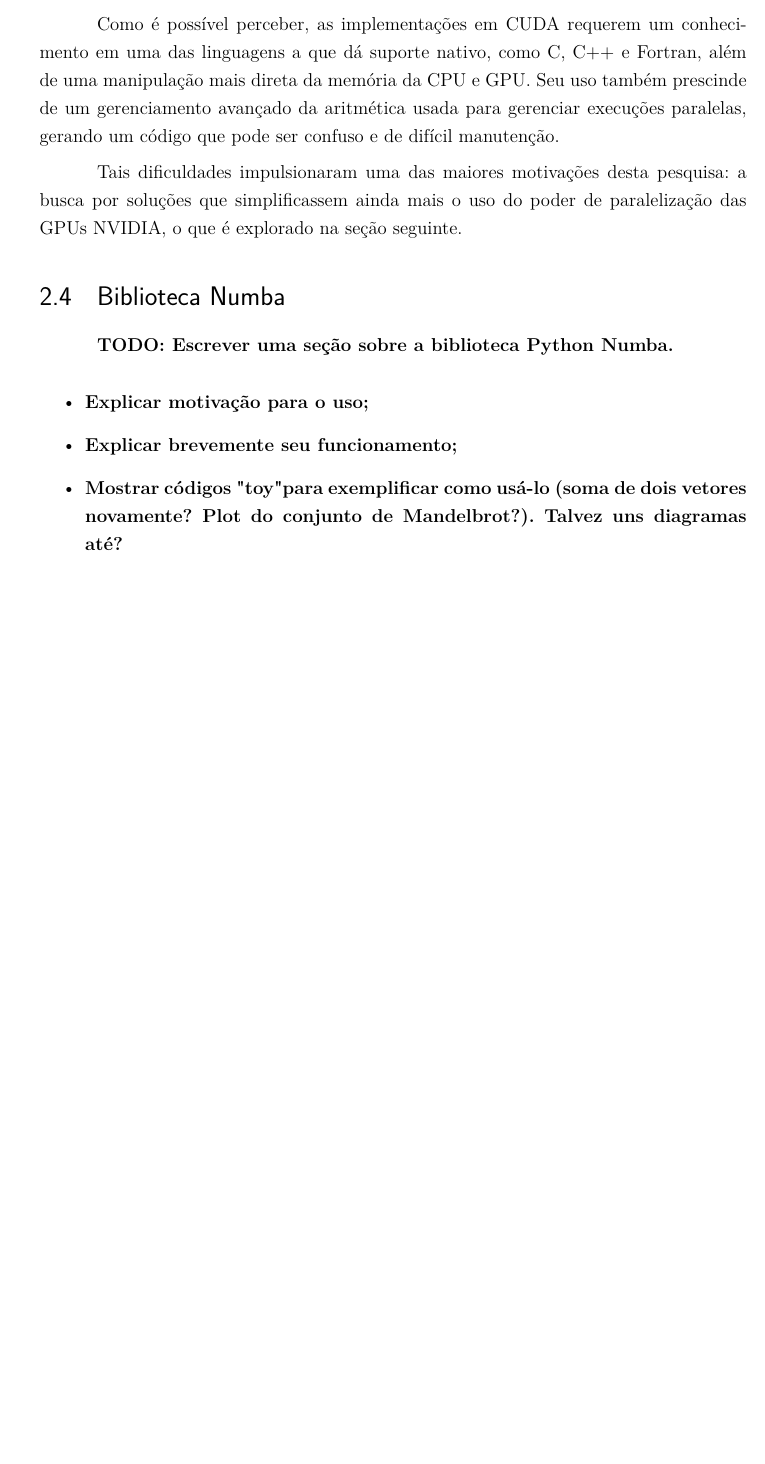
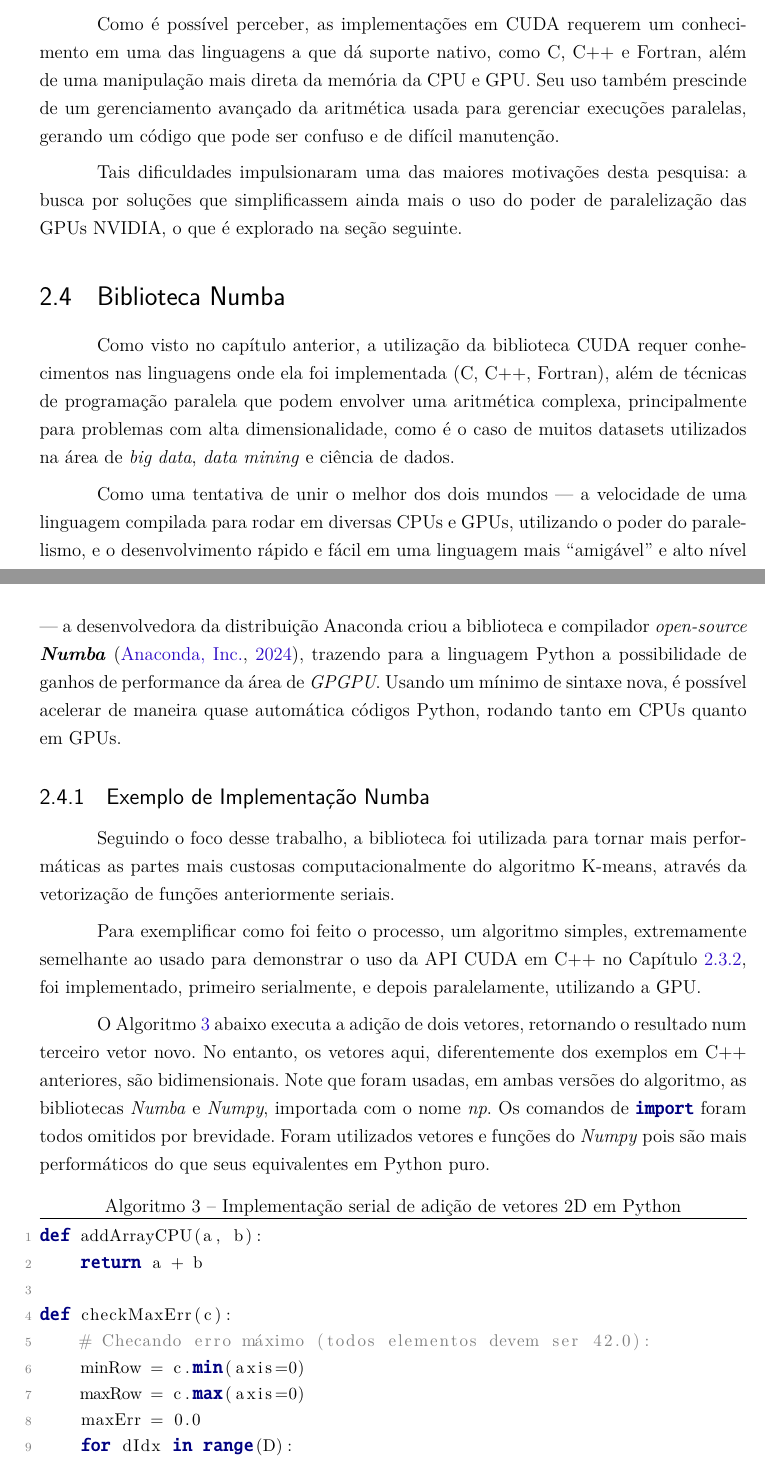
Before and after one commit to vinivosh/ufu-tcc2, a LaTeX thesis (monografia/monografia-main.tex): part of page 28 of 59 before the commit and two parts of pages 28 and 29 of 60 after it, the two joined at a grey line, cut so that both start at the same text, the shorter picture padded with empty space. The pictures show the PDF file monografia/monografia-main.pdf that the author committed with the source.

Commit message:
Iniciar escrita do capítulo Biblioteca Numba
Capítulo 2.4. Introdução feita, além da exibição do código...

…addArrayCPU.py no documento

```diff
--- a/monografia/monografia-main.tex
+++ b/monografia/monografia-main.tex
@@ -726,19 +726,29 @@ Tais dificuldades impulsionaram uma das maiores motivações desta pesquisa: a b
 \section{Biblioteca Numba}
 \label{sec:numba}
 
-% TODO
-% TODO
-% TODO: Vide abaixo
-% TODO
-% TODO
+Como visto no capítulo anterior, a utilização da biblioteca CUDA requer conhecimentos nas linguagens onde ela foi implementada (C, C++, Fortran), além de técnicas de programação paralela que podem envolver uma aritmética complexa, principalmente para problemas com alta dimensionalidade, como é o caso de muitos datasets utilizados na área de \textit{big data}, \textit{data mining} e ciência de dados.
 
-\textbf{TODO: Escrever uma seção sobre a biblioteca Python Numba.}
+Como uma tentativa de unir o melhor dos dois mundos --- a velocidade de uma linguagem compilada para rodar em diversas CPUs e GPUs, utilizando o poder do paralelismo, e o desenvolvimento rápido e fácil em uma linguagem mais \enquote{amigável} e alto nível --- a desenvolvedora da distribuição Anaconda criou a biblioteca e compilador \textit{open-source} \textbf{\textit{Numba}} \cite{numbaHomePage}, trazendo para a linguagem Python a possibilidade de ganhos de performance da área de \textit{GPGPU}. Usando um mínimo de sintaxe nova, é possível acelerar de maneira quase automática códigos Python, rodando tanto em CPUs quanto em GPUs.
 
-\begin{itemize}
-  \item \textbf{Explicar motivação para o uso;}
-  \item \textbf{Explicar brevemente seu funcionamento;}
-  \item \textbf{Mostrar códigos "toy" para exemplificar como usá-lo (soma de dois vetores novamente? Plot do conjunto de Mandelbrot?). Talvez uns diagramas até?}
-\end{itemize}
+% * ##########################
+
+\subsection{Exemplo de Implementação Numba}
+\label{ssc:implementaçãoNumba}
+
+Seguindo o foco desse trabalho, a biblioteca foi utilizada para tornar mais performáticas as partes mais custosas computacionalmente do algoritmo K-means, através da vetorização de funções anteriormente seriais.
+
+Para exemplificar como foi feito o processo, um algoritmo simples, extremamente semelhante ao usado para demonstrar o uso da API CUDA em C++ no Capítulo \ref{ssc:implementaçãoCUDA}, foi implementado, primeiro serialmente, e depois paralelamente, utilizando a GPU.
+
+O Algoritmo \ref{code:addArrayCPU.py} abaixo executa a adição de dois vetores, retornando o resultado num terceiro vetor novo. No entanto, os vetores aqui, diferentemente dos exemplos em C++ anteriores, são bidimensionais. Note que foram usadas, em ambas versões do algoritmo, as bibliotecas \textit{Numba} e \textit{Numpy}, importada com o nome \textit{np}. Os comandos de \textit{\codeinline{import}} foram todos omitidos por brevidade. Foram utilizados vetores e funções do \textit{Numpy} pois são mais performáticos do que seus equivalentes em Python puro.
+
+\codeexternal[
+  firstline=3,
+  lastline=26,
+  label=code:addArrayCPU.py,
+  caption={Implementação serial de adição de vetores 2D em Python},
+]{code-snippets/addArrayCPU.py}
+
+O código acima é bem auto-explicativo e está comentado para melhor compreensão. Se assemelha bastante com o Algoritmo \ref{code:addArrayCPU.cpp} exibido no Capítulo \ref{ssc:implementaçãoCUDA}. As diferenças práticas são o tamanho dos vetores. Aqui, eles possuem a dimensões $N \cdot D$, onde $N = 100.663.296$ e $D = 4$, totalizando $402.653.184$ elementos. Isso são exatamente 50\% a mais elementos do que havia no exemplo em C++.
 
 % RESULTADOS
 %
```
Also changed, not shown: monografia/monografia-main.pdf, monografia/monografia-main.tex (2 more changed lines).
